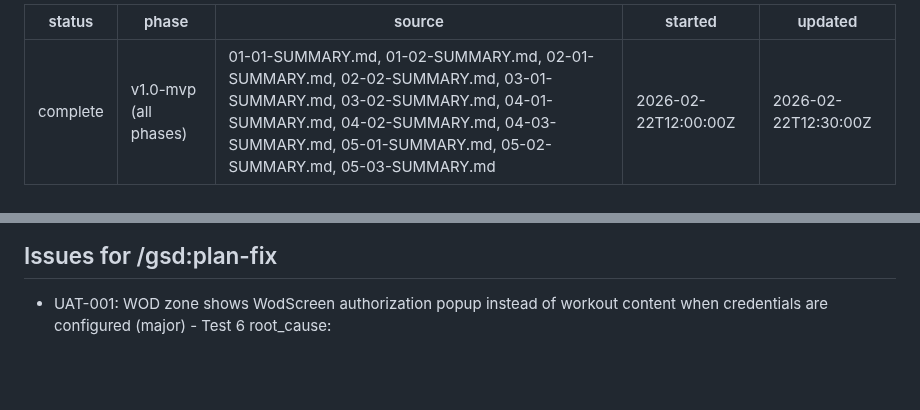
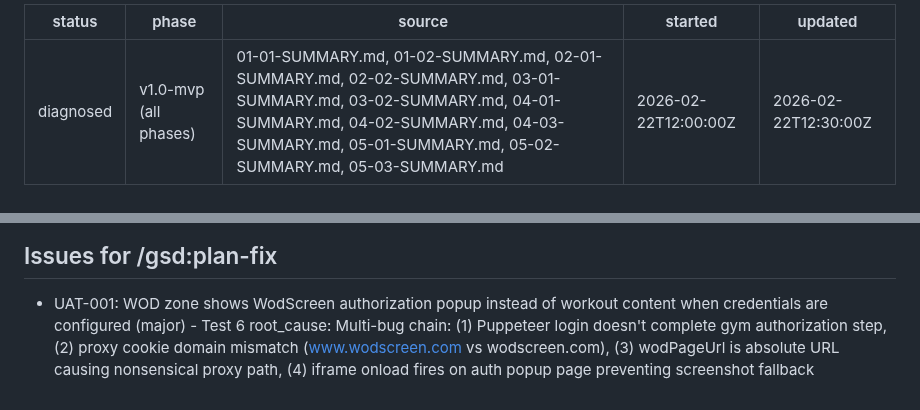
Before and after one commit to tobephelps-commits/gym-display, a Markdown page: .planning/phases/v1.0-UAT.md, 2 parts joined by grey strips. Rendered like a GitHub page; blank space fills up the shorter version.

Commit message:
test(v1.0): diagnose UAT-001 WOD authorization popup root cause
Co-Authored-By: Claude Opus 4.6 <noreply@anthropic.com>

```diff
--- a/.planning/phases/v1.0-UAT.md
+++ b/.planning/phases/v1.0-UAT.md
@@ -1,5 +1,5 @@
 ---
-status: complete
+status: diagnosed
 phase: v1.0-mvp (all phases)
 source: 01-01-SUMMARY.md, 01-02-SUMMARY.md, 02-01-SUMMARY.md, 02-02-SUMMARY.md, 03-01-SUMMARY.md, 03-02-SUMMARY.md, 04-01-SUMMARY.md, 04-02-SUMMARY.md, 04-03-SUMMARY.md, 05-01-SUMMARY.md, 05-02-SUMMARY.md, 05-03-SUMMARY.md
 started: 2026-02-22T12:00:00Z
@@ -85,4 +85,4 @@ skipped: 0
 ## Issues for /gsd:plan-fix
 
 - UAT-001: WOD zone shows WodScreen authorization popup instead of workout content when credentials are configured (major) - Test 6
-  root_cause:
+  root_cause: Multi-bug chain: (1) Puppeteer login doesn't complete gym authorization step, (2) proxy cookie domain mismatch (www.wodscreen.com vs wodscreen.com), (3) wodPageUrl is absolute URL causing nonsensical proxy path, (4) iframe onload fires on auth popup page preventing screenshot fallback
```
